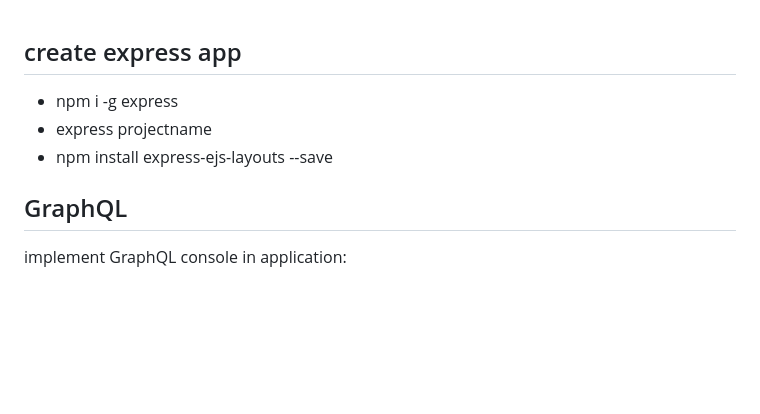
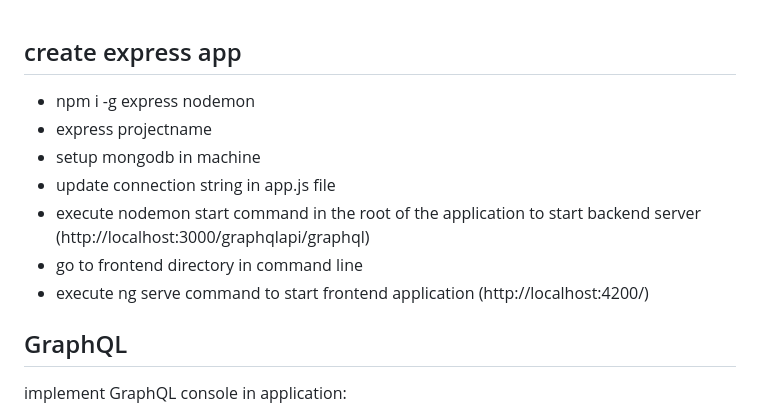
Before and after one commit to devashishkumar/graphql, a Markdown page: README.md, the part around the change. Drawn GitHub-style; blank space fills up the shorter version.

```diff
--- a/README.md
+++ b/README.md
@@ -1,8 +1,12 @@
 ## create express app
 
-- npm i -g express
+- npm i -g express nodemon
 - express projectname
-- npm install express-ejs-layouts --save
+- setup mongodb in machine
+- update connection string in app.js file
+- execute nodemon start command in the root of the application to start backend server (http://localhost:3000/graphqlapi/graphql)
+- go to frontend directory in command line
+- execute ng serve command to start frontend application (http://localhost:4200/)
 
 ## GraphQL
 
```
